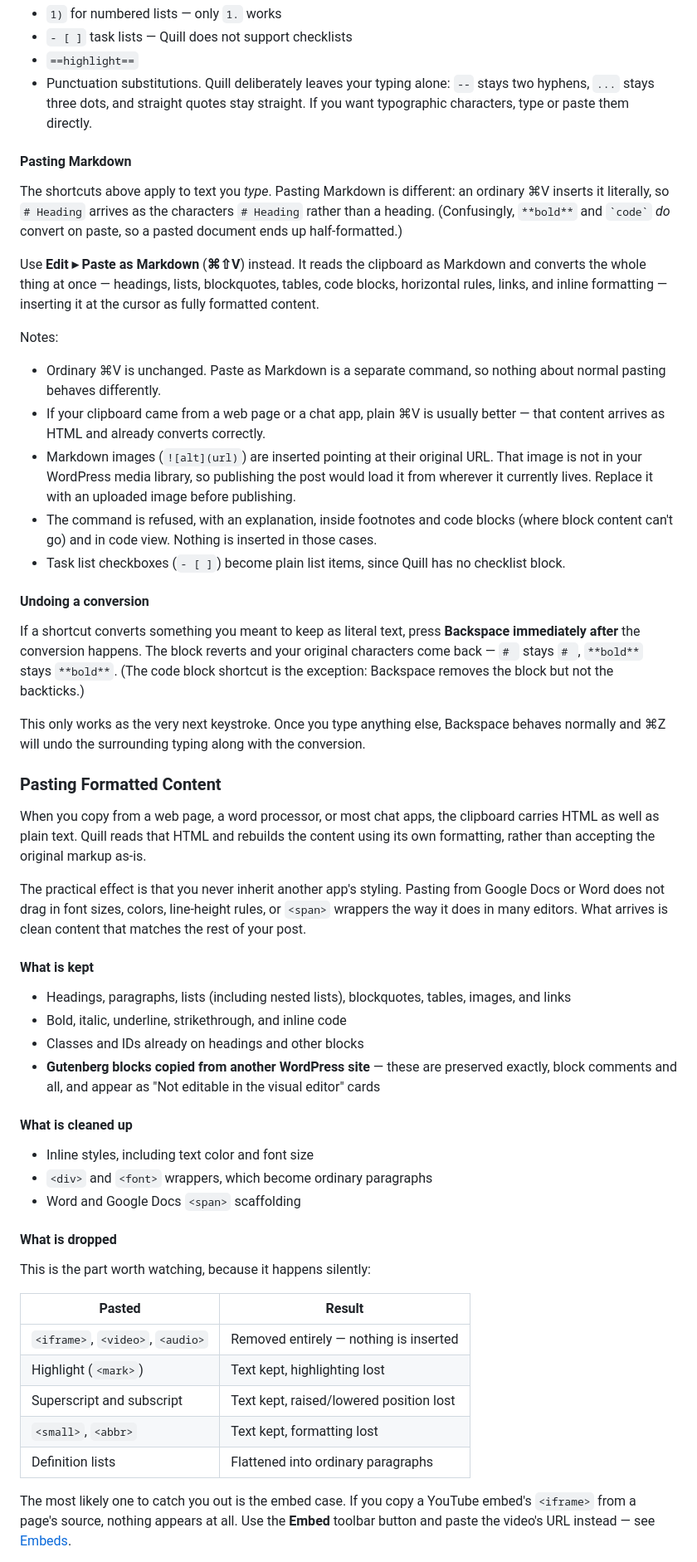
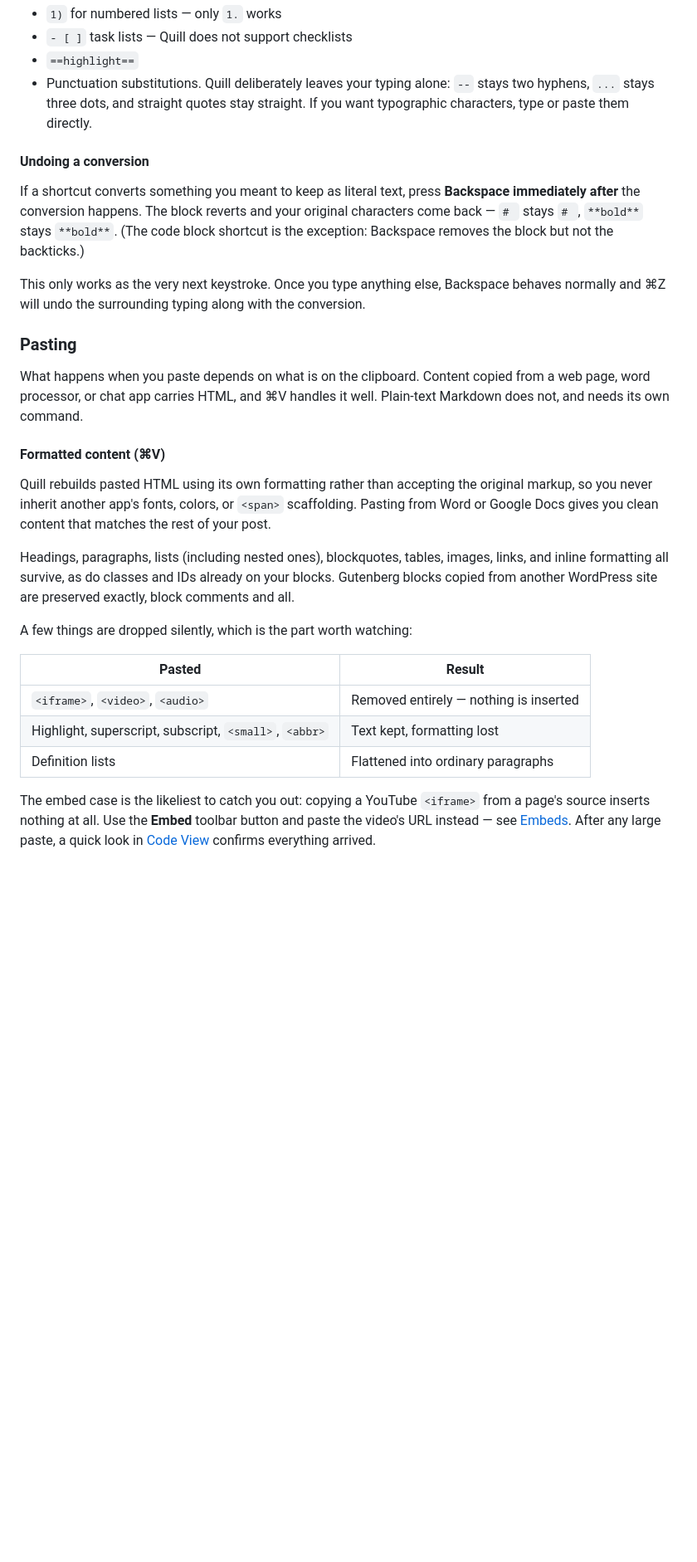
Before and after one commit to cpoteet/Quill, a Markdown page: docs/user-guide.md, the part around one of its changes. Shown at 83% size. Drawn GitHub-style; blank space fills up the shorter version.

Commit message:
docs: merge the two pasting sections and tighten the HTML half
Pasting Markdown and Pasting Formatted Content had become sibling ###
sections covering the same question, so they are now one "Pasting" section
with a short intro giving the reader the decision rule — clipboard carries
HTML and ⌘V handles it, or it is plain-text Markdown and needs ⌘⇧V — and a
subsection each.

The formatted-content half was the verbose one and lost about a third of its
length: the What is kept / What is cleaned up / What is dropped subsections
collapse into two sentences plus the drop table, which is the load-bearing
part since those losses are silent. Table rows for mark/sup/sub/small/abbr
merged into one, as the outcome is identical for all of them. No facts were
removed, only restated more compactly.

Follows the earlier promotion of Pasting Markdown out of Markdown Shortcuts,
which left that section covering only what it says on the tin: typing.

Co-Authored-By: Claude Opus 5 <noreply@anthropic.com>

```diff
--- a/docs/user-guide.md
+++ b/docs/user-guide.md
@@ -254,56 +254,29 @@ Typing a URL followed by a space turns it into a link automatically. This works
 - `==highlight==`
 - Punctuation substitutions. Quill deliberately leaves your typing alone: `--` stays two hyphens, `...` stays three dots, and straight quotes stay straight. If you want typographic characters, type or paste them directly.
 
-#### Pasting Markdown
-
-The shortcuts above apply to text you *type*. Pasting Markdown is different: an ordinary ⌘V inserts it literally, so `# Heading` arrives as the characters `# Heading` rather than a heading. (Confusingly, `**bold**` and `` `code` `` *do* convert on paste, so a pasted document ends up half-formatted.)
-
-Use **Edit ▸ Paste as Markdown** (**⌘⇧V**) instead. It reads the clipboard as Markdown and converts the whole thing at once — headings, lists, blockquotes, tables, code blocks, horizontal rules, links, and inline formatting — inserting it at the cursor as fully formatted content.
-
-Notes:
-
-- Ordinary ⌘V is unchanged. Paste as Markdown is a separate command, so nothing about normal pasting behaves differently.
-- If your clipboard came from a web page or a chat app, plain ⌘V is usually better — that content arrives as HTML and already converts correctly.
-- Markdown images (`![alt](url)`) are inserted pointing at their original URL. That image is not in your WordPress media library, so publishing the post would load it from wherever it currently lives. Replace it with an uploaded image before publishing.
-- The command is refused, with an explanation, inside footnotes and code blocks (where block content can't go) and in code view. Nothing is inserted in those cases.
-- Task list checkboxes (`- [ ]`) become plain list items, since Quill has no checklist block.
-
 #### Undoing a conversion
 
 If a shortcut converts something you meant to keep as literal text, press **Backspace immediately after** the conversion happens. The block reverts and your original characters come back — `# ` stays `# `, `**bold**` stays `**bold**`. (The code block shortcut is the exception: Backspace removes the block but not the backticks.)
 
 This only works as the very next keystroke. Once you type anything else, Backspace behaves normally and ⌘Z will undo the surrounding typing along with the conversion.
 
-### Pasting Formatted Content
+### Pasting
 
-When you copy from a web page, a word processor, or most chat apps, the clipboard carries HTML as well as plain text. Quill reads that HTML and rebuilds the content using its own formatting, rather than accepting the original markup as-is.
+What happens when you paste depends on what is on the clipboard. Content copied from a web page, word processor, or chat app carries HTML, and ⌘V handles it well. Plain-text Markdown does not, and needs its own command.
 
-The practical effect is that you never inherit another app's styling. Pasting from Google Docs or Word does not drag in font sizes, colors, line-height rules, or `<span>` wrappers the way it does in many editors. What arrives is clean content that matches the rest of your post.
+#### Formatted content (⌘V)
 
-#### What is kept
+Quill rebuilds pasted HTML using its own formatting rather than accepting the original markup, so you never inherit another app's fonts, colors, or `<span>` scaffolding. Pasting from Word or Google Docs gives you clean content that matches the rest of your post.
 
-- Headings, paragraphs, lists (including nested lists), blockquotes, tables, images, and links
-- Bold, italic, underline, strikethrough, and inline code
-- Classes and IDs already on headings and other blocks
-- **Gutenberg blocks copied from another WordPress site** — these are preserved exactly, block comments and all, and appear as "Not editable in the visual editor" cards
+Headings, paragraphs, lists (including nested ones), blockquotes, tables, images, links, and inline formatting all survive, as do classes and IDs already on your blocks. Gutenberg blocks copied from another WordPress site are preserved exactly, block comments and all.
 
-#### What is cleaned up
-
-- Inline styles, including text color and font size
-- `<div>` and `<font>` wrappers, which become ordinary paragraphs
-- Word and Google Docs `<span>` scaffolding
-
-#### What is dropped
-
-This is the part worth watching, because it happens silently:
+A few things are dropped silently, which is the part worth watching:
 
 | Pasted | Result |
 |---|---|
 | `<iframe>`, `<video>`, `<audio>` | Removed entirely — nothing is inserted |
-| Highlight (`<mark>`) | Text kept, highlighting lost |
-| Superscript and subscript | Text kept, raised/lowered position lost |
-| `<small>`, `<abbr>` | Text kept, formatting lost |
+| Highlight, superscript, subscript, `<small>`, `<abbr>` | Text kept, formatting lost |
 | Definition lists | Flattened into ordinary paragraphs |
 
-The most likely one to catch you out is the embed case. If you copy a YouTube embed's `<iframe>` from a page's source, nothing appears at all. Use the **Embed** toolbar button and paste the video's URL instead — see [Embeds](#embeds).
+The embed case is the likeliest to catch you out: copying a YouTube `<iframe>` from a page's source inserts nothing at all. Use the **Embed** toolbar button and paste the video's URL instead — see [Embeds](#embeds). After any large paste, a quick look in [Code View](#code-view) confirms everything arrived.
 
```
Also changed, not shown: other parts of docs/user-guide.md (+13 -1 lines).
